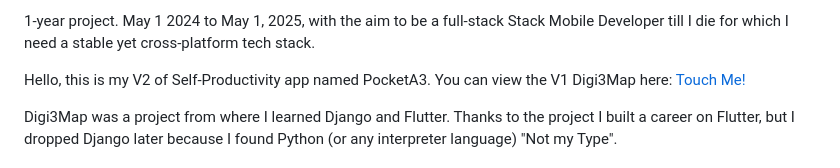
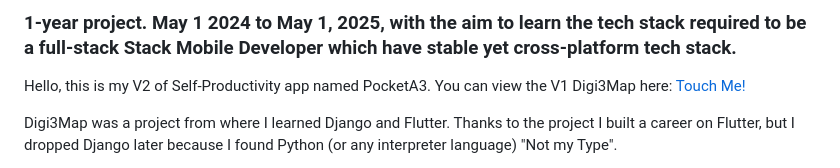
Before and after one commit to AradhyaNepal/PocketA3, a Markdown page: README.md, the part around the change. Drawn GitHub-style.

```diff
--- a/README.md
+++ b/README.md
@@ -1,4 +1,4 @@
-1-year project. May 1 2024 to May 1, 2025, with the aim to be a full-stack Stack Mobile Developer till I die for which I need a stable yet cross-platform tech stack.
+<h3> 1-year project. May 1 2024 to May 1, 2025, with the aim to learn the tech stack required to be a full-stack Stack Mobile Developer which have stable yet cross-platform tech stack. </h3>
 
 Hello, this is my V2 of Self-Productivity app named PocketA3. You can view the V1 Digi3Map here: [Touch Me!](https://github.com/AradhyaNepal/Digi3Map)
 
```
